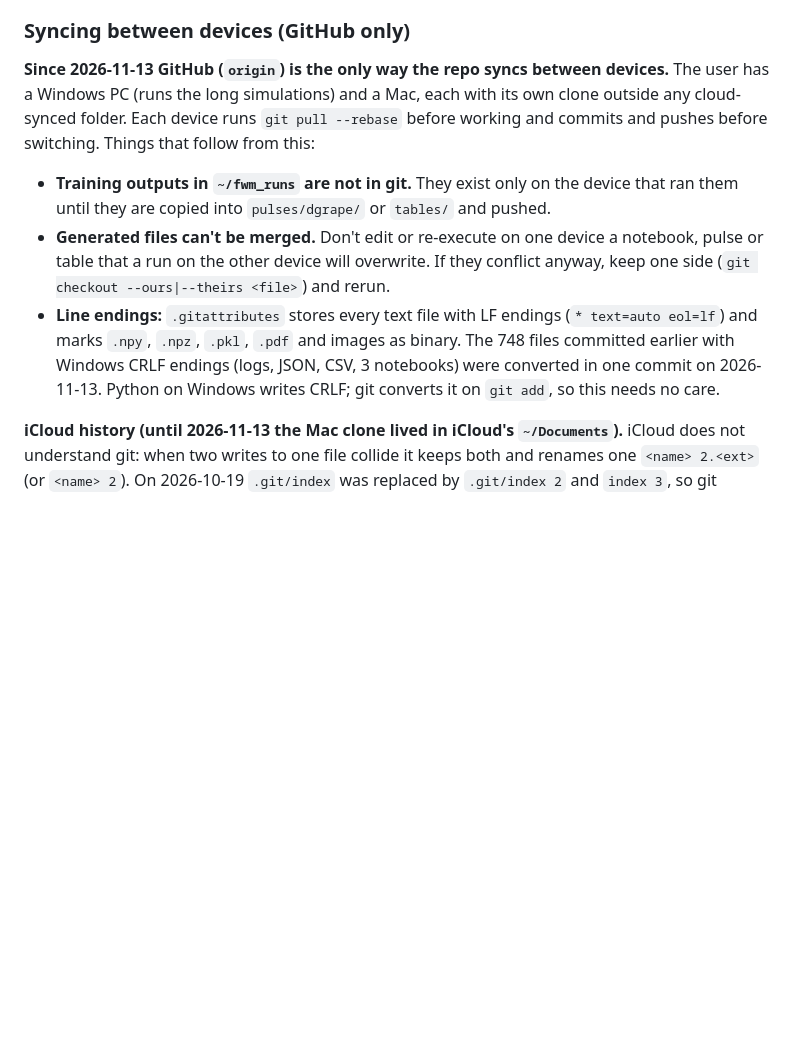
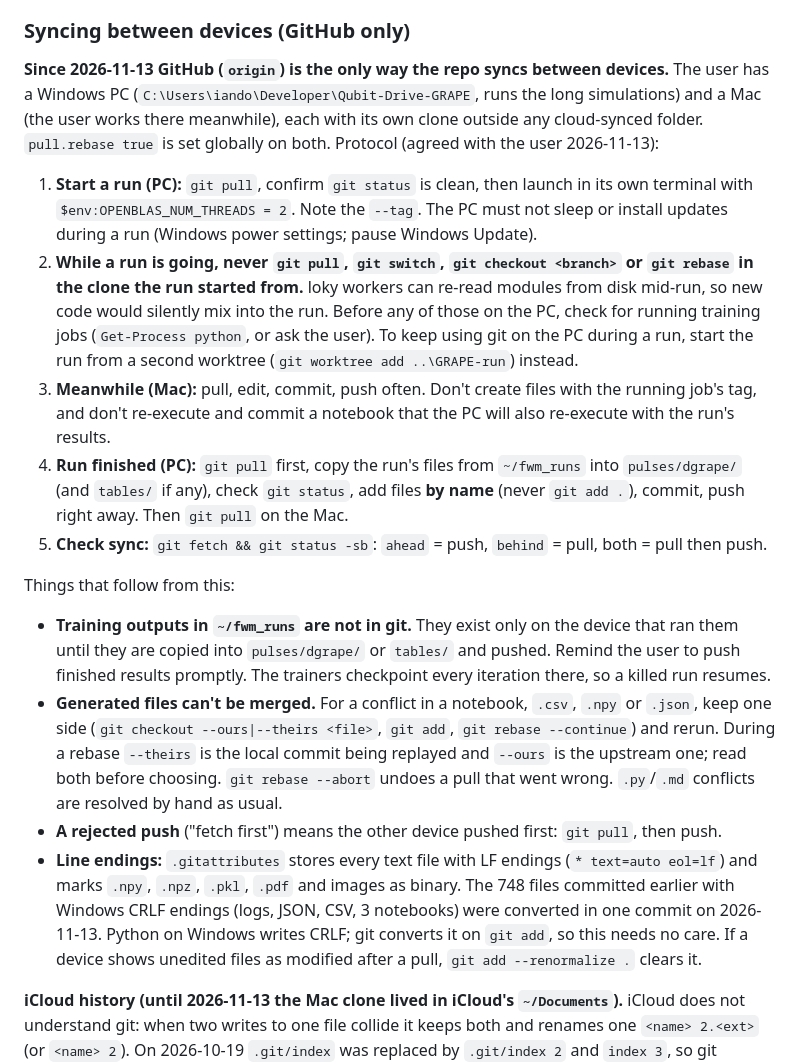
Before and after one commit to curiousCATla/Qubit-Drive-GRAPE, a Markdown page: CLAUDE.md, the part around the change. Rendered like a GitHub page; blank space fills up the shorter version.

Commit message:
CLAUDE.md: two-device sync protocol (run on PC, work on Mac)
Step-by-step rules for future sessions: pull before a run, no pull/switch
in the running clone (or use a worktree), copy ~/fwm_runs results into the
repo and push right away, add files by name, conflict and rejected-push
handling, and the ours/theirs swap during a rebase.

Co-Authored-By: Claude Opus 5.5 <noreply@anthropic.com>
Claude-Session: https://claude.ai/code/session_016ko42g5qFnp94TjAYZSwBz

```diff
--- a/CLAUDE.md
+++ b/CLAUDE.md
@@ -398,19 +398,43 @@ RuntimeWarnings from ordinary complex matmuls (verified benign — no actual NaN
 ### Syncing between devices (GitHub only)
 
 **Since 2026-11-13 GitHub (`origin`) is the only way the repo syncs between devices.** The user has a
-Windows PC (runs the long simulations) and a Mac, each with its own clone outside any cloud-synced
-folder. Each device runs `git pull --rebase` before working and commits and pushes before switching.
+Windows PC (`C:\Users\iando\Developer\Qubit-Drive-GRAPE`, runs the long simulations) and a Mac (the
+user works there meanwhile), each with its own clone outside any cloud-synced folder.
+`pull.rebase true` is set globally on both. Protocol (agreed with the user 2026-11-13):
+
+1. **Start a run (PC):** `git pull`, confirm `git status` is clean, then launch in its own terminal
+   with `$env:OPENBLAS_NUM_THREADS = 2`. Note the `--tag`. The PC must not sleep or install
+   updates during a run (Windows power settings; pause Windows Update).
+2. **While a run is going, never `git pull`, `git switch`, `git checkout <branch>` or `git rebase` in
+   the clone the run started from.** loky workers can re-read modules from disk mid-run, so new code
+   would silently mix into the run. Before any of those on the PC, check for running training jobs
+   (`Get-Process python`, or ask the user). To keep using git on the PC during a run, start the run
+   from a second worktree (`git worktree add ..\GRAPE-run`) instead.
+3. **Meanwhile (Mac):** pull, edit, commit, push often. Don't create files with the running job's
+   tag, and don't re-execute and commit a notebook that the PC will also re-execute with the run's
+   results.
+4. **Run finished (PC):** `git pull` first, copy the run's files from `~/fwm_runs` into
+   `pulses/dgrape/` (and `tables/` if any), check `git status`, add files **by name** (never
+   `git add .`), commit, push right away. Then `git pull` on the Mac.
+5. **Check sync:** `git fetch && git status -sb`: `ahead` = push, `behind` = pull, both = pull then
+   push.
+
 Things that follow from this:
 
 - **Training outputs in `~/fwm_runs` are not in git.** They exist only on the device that ran them
-  until they are copied into `pulses/dgrape/` or `tables/` and pushed.
-- **Generated files can't be merged.** Don't edit or re-execute on one device a notebook, pulse or
-  table that a run on the other device will overwrite. If they conflict anyway, keep one side
-  (`git checkout --ours|--theirs <file>`) and rerun.
+  until they are copied into `pulses/dgrape/` or `tables/` and pushed. Remind the user to push
+  finished results promptly. The trainers checkpoint every iteration there, so a killed run resumes.
+- **Generated files can't be merged.** For a conflict in a notebook, `.csv`, `.npy` or `.json`,
+  keep one side (`git checkout --ours|--theirs <file>`, `git add`, `git rebase --continue`) and
+  rerun. During a rebase `--theirs` is the local commit being replayed and `--ours` is the upstream
+  one; read both before choosing. `git rebase --abort` undoes a pull that went wrong.
+  `.py`/`.md` conflicts are resolved by hand as usual.
+- **A rejected push** ("fetch first") means the other device pushed first: `git pull`, then push.
 - **Line endings:** `.gitattributes` stores every text file with LF endings (`* text=auto eol=lf`)
   and marks `.npy`, `.npz`, `.pkl`, `.pdf` and images as binary. The 748 files committed earlier with
   Windows CRLF endings (logs, JSON, CSV, 3 notebooks) were converted in one commit on 2026-11-13.
-  Python on Windows writes CRLF; git converts it on `git add`, so this needs no care.
+  Python on Windows writes CRLF; git converts it on `git add`, so this needs no care. If a device
+  shows unedited files as modified after a pull, `git add --renormalize .` clears it.
 
 **iCloud history (until 2026-11-13 the Mac clone lived in iCloud's `~/Documents`).** iCloud does not
 understand git: when two writes to one file collide it keeps both and renames one `<name> 2.<ext>`
```
